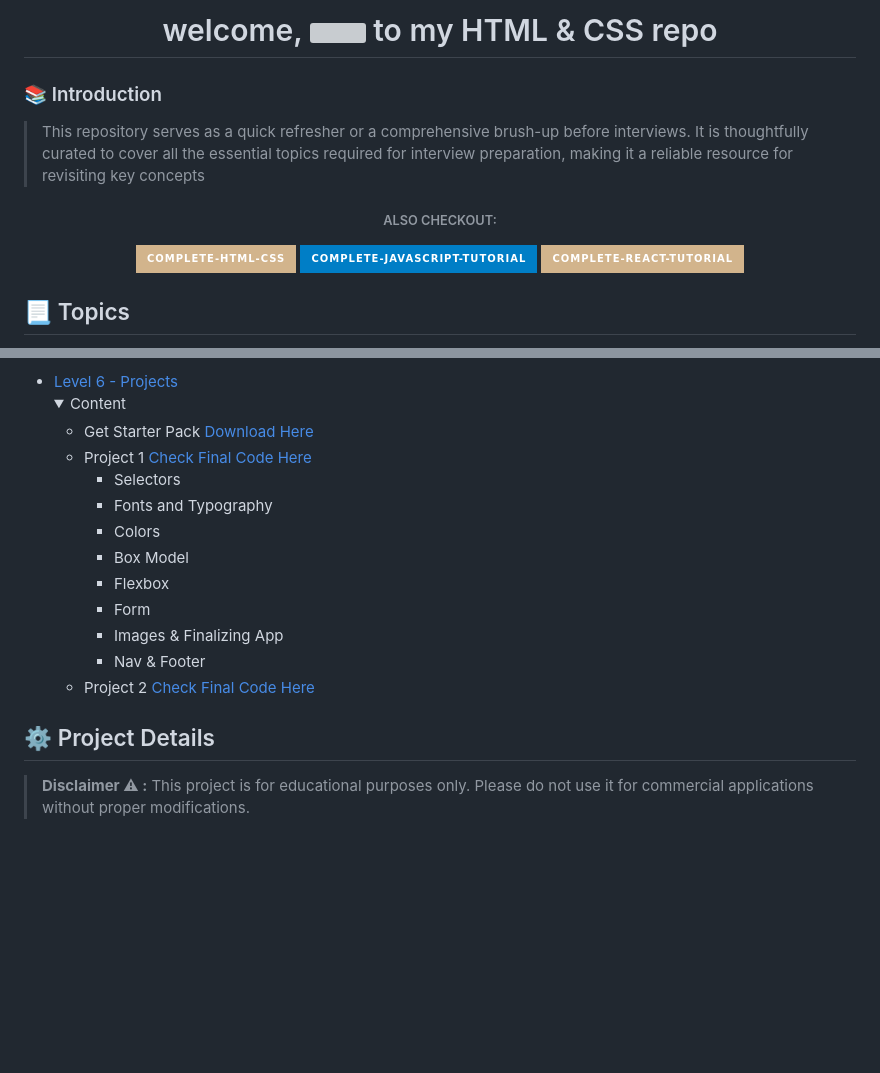
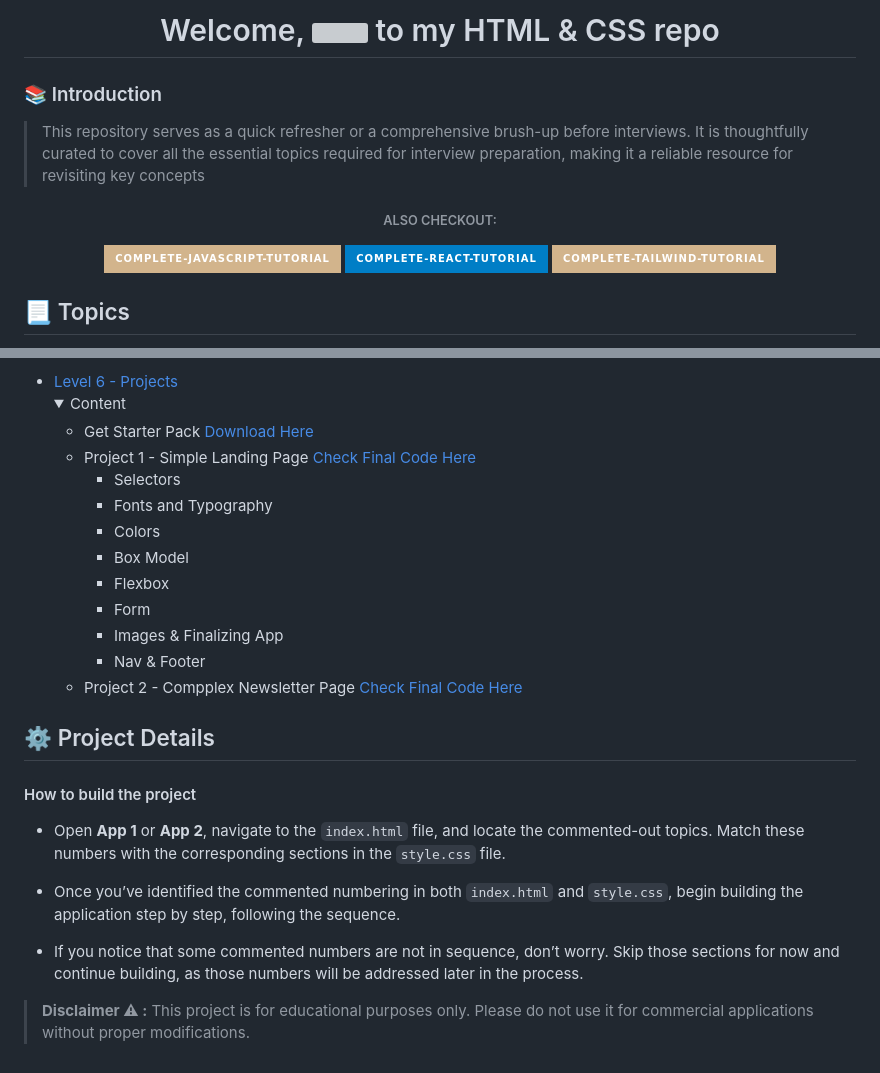
Before and after one commit to Developer-RONNIE/html-css, a Markdown page: README.md, 2 parts joined by grey strips. Rendered like a GitHub page; folded sections open; badges without logos; blank space fills up the shorter version; grey boxes are pictures that could not be loaded.

```diff
--- a/README.md
+++ b/README.md
@@ -1,4 +1,4 @@
-<h1 align="center"> welcome, <img src="https://media.giphy.com/media/hvRJCLFzcasrR4ia7z/giphy.gif" width="30px"/> to my HTML & CSS repo </h1>
+<h1 align="center"> Welcome, <img src="https://media.giphy.com/media/hvRJCLFzcasrR4ia7z/giphy.gif" width="30px"/> to my HTML & CSS repo </h1>
 
 ### 📚 Introduction
 
@@ -8,13 +8,13 @@
 
 <p align="center">
   <a href=""  align="left" alt="Github" title="github">
-     <img src="https://img.shields.io/badge/Complete--HTML--CSS-D2B48C?style=for-the-badge&logo=github&logoColor=white" alt="Github"/>
+     <img src="https://img.shields.io/badge/Complete--JavaScript--Tutorial-D2B48C?style=for-the-badge&logo=github&logoColor=white" alt="Github"/>
   </a>
   <a href="https://github.com/Developer-RONNIE/JS-Tutorial"  align="left" alt="Github" title="github">
-     <img src="https://img.shields.io/badge/Complete--JavaScript--Tutorial-blue?style=for-the-badge&logo=github&logoColor=white" alt="Github"/>
+     <img src="https://img.shields.io/badge/Complete--React--Tutorial-blue?style=for-the-badge&logo=github&logoColor=white" alt="Github"/>
   </a>
   <a href=""  align="left" alt="Github" title="github">
-     <img src="https://img.shields.io/badge/Complete--React--Tutorial-D2B48C?style=for-the-badge&logo=github&logoColor=white" alt="Github"/>
+     <img src="https://img.shields.io/badge/Complete--Tailwind--Tutorial-D2B48C?style=for-the-badge&logo=github&logoColor=white" alt="Github"/>
   </a>
 
 </p>
@@ -225,7 +225,7 @@
         <li>  Get Starter Pack
         <a href="https://github.com/Developer-RONNIE/html-css/tree/main/assets"   alt="Starter Pack" title="github"> Download Here </a>
         </li>
-        <li>  Project 1
+        <li>  Project 1 - Simple Landing Page
         <a href="https://github.com/Developer-RONNIE/html-css/tree/main/3-Projects/app1"   alt="Starter Pack" title="github"> Check Final Code Here  </a>
         <ul>
           <li> Selectors  </li>
@@ -238,7 +238,7 @@
           <li> Nav & Footer </li>
         </ul>
         </li>
-        <li>  Project 2
+        <li>  Project 2 - Compplex Newsletter Page
         <a href="https://github.com/Developer-RONNIE/html-css/tree/main/3-Projects/app2"   alt="Starter Pack" title="github"> Check Final Code Here  </a>
         </li>
       </ul>
@@ -251,4 +251,11 @@
 
 ## <a name="details"> ⚙ Project Details   </a>
 
+#### How to build the project
+- Open **App 1** or **App 2**, navigate to the `index.html` file, and locate the commented-out topics. Match these numbers with the corresponding sections in the `style.css` file.
+
+- Once you’ve identified the commented numbering in both `index.html` and `style.css`, begin building the application step by step, following the sequence.
+
+- If you notice that some commented numbers are not in sequence, don’t worry. Skip those sections for now and continue building, as those numbers will be addressed later in the process.
+
 > <p><strong>Disclaimer ⚠ :</strong> This project is for educational purposes only. Please do not use it for commercial applications without proper modifications.</p>
```
